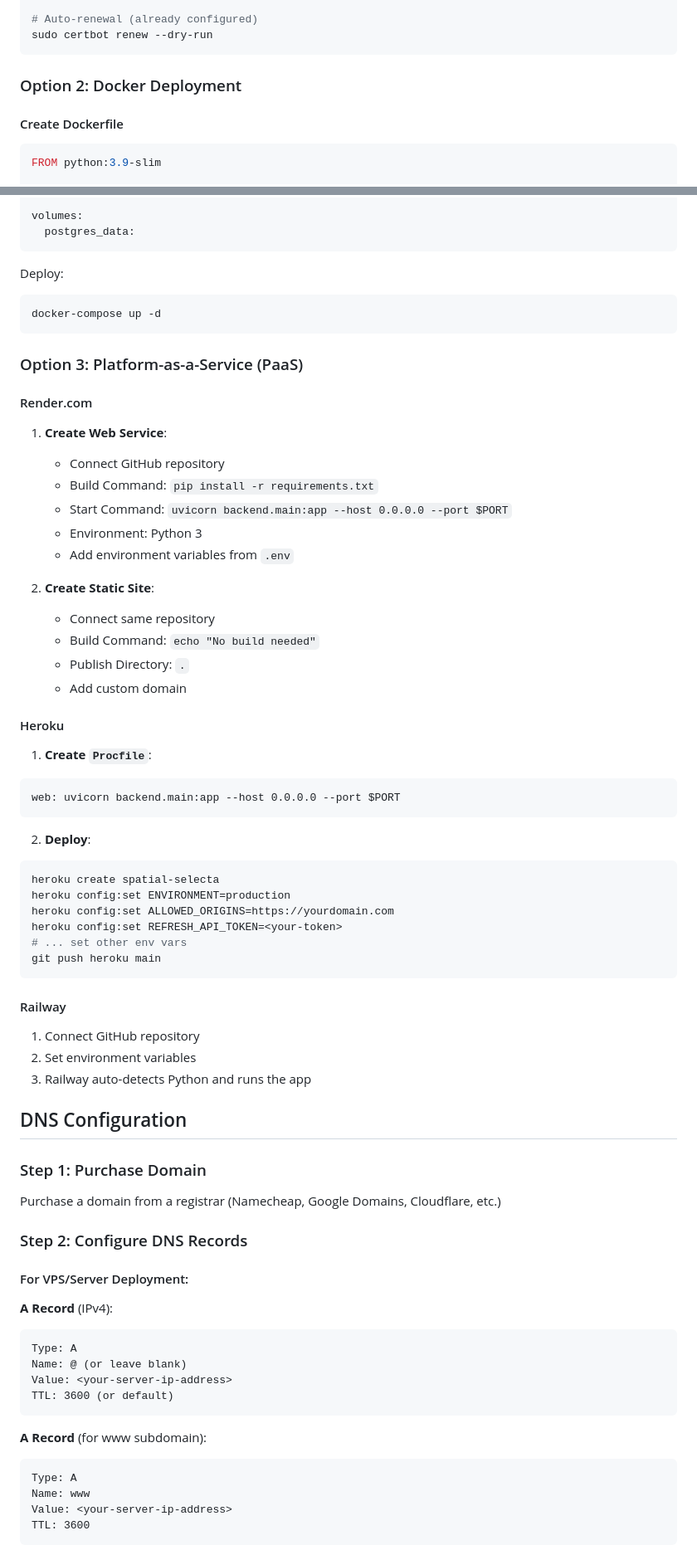
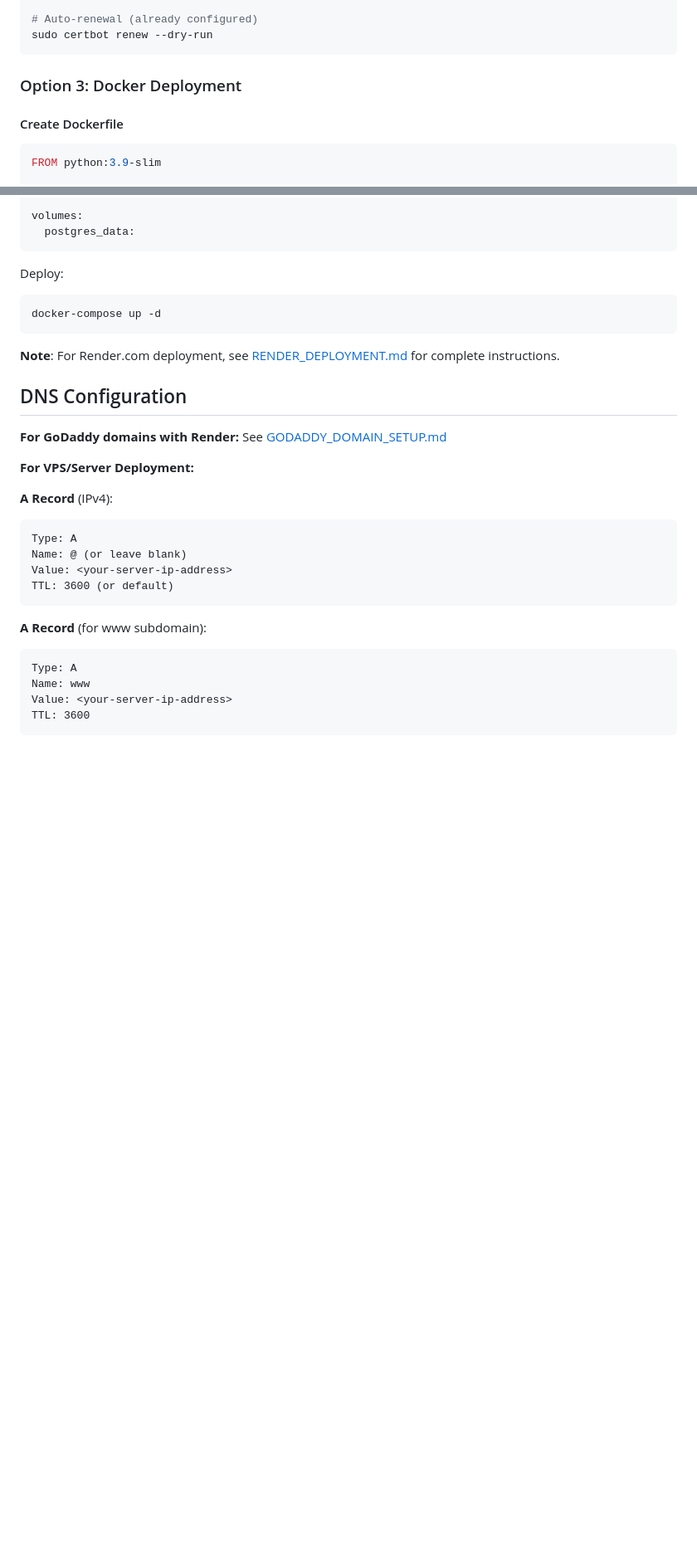
Before and after one commit to doronpers/spatial-selecta, a Markdown page: DEPLOYMENT.md, 2 parts joined by grey strips. Shown at 83% size. Drawn GitHub-style; blank space fills up the shorter version.

````diff
--- a/DEPLOYMENT.md
+++ b/DEPLOYMENT.md
@@ -260,7 +272,7 @@ sudo certbot --nginx -d yourdomain.com -d www.yourdomain.com
 sudo certbot renew --dry-run
 ```
 
-### Option 2: Docker Deployment
+### Option 3: Docker Deployment
 
 #### Create Dockerfile
 
@@ -354,55 +366,13 @@ Deploy:
 docker-compose up -d
 ```
 
-### Option 3: Platform-as-a-Service (PaaS)
-
-#### Render.com
-
-1. **Create Web Service**:
-   - Connect GitHub repository
-   - Build Command: `pip install -r requirements.txt`
-   - Start Command: `uvicorn backend.main:app --host 0.0.0.0 --port $PORT`
-   - Environment: Python 3
-   - Add environment variables from `.env`
-
-2. **Create Static Site**:
-   - Connect same repository
-   - Build Command: `echo "No build needed"`
-   - Publish Directory: `.`
-   - Add custom domain
-
-#### Heroku
-
-1. **Create `Procfile`**:
-```
-web: uvicorn backend.main:app --host 0.0.0.0 --port $PORT
-```
-
-2. **Deploy**:
-```bash
-heroku create spatial-selecta
-heroku config:set ENVIRONMENT=production
-heroku config:set ALLOWED_ORIGINS=https://yourdomain.com
-heroku config:set REFRESH_API_TOKEN=<your-token>
-# ... set other env vars
-git push heroku main
-```
-
-#### Railway
-
-1. Connect GitHub repository
-2. Set environment variables
-3. Railway auto-detects Python and runs the app
+**Note**: For Render.com deployment, see [RENDER_DEPLOYMENT.md](RENDER_DEPLOYMENT.md) for complete instructions.
 
 ## DNS Configuration
 
-### Step 1: Purchase Domain
+**For GoDaddy domains with Render:** See [GODADDY_DOMAIN_SETUP.md](GODADDY_DOMAIN_SETUP.md)
 
-Purchase a domain from a registrar (Namecheap, Google Domains, Cloudflare, etc.)
-
-### Step 2: Configure DNS Records
-
-#### For VPS/Server Deployment:
+**For VPS/Server Deployment:**
 
 **A Record** (IPv4):
 ```
````
Also changed, not shown: other parts of DEPLOYMENT.md (+29 -27 lines), DEPLOY_NOW.md (line endings or trailing spaces).
